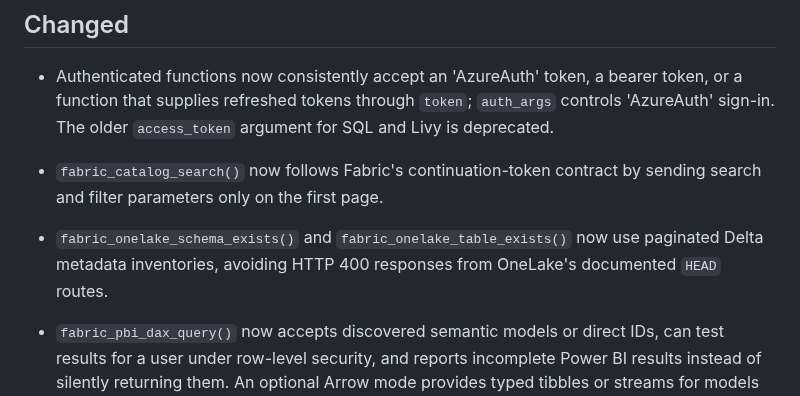
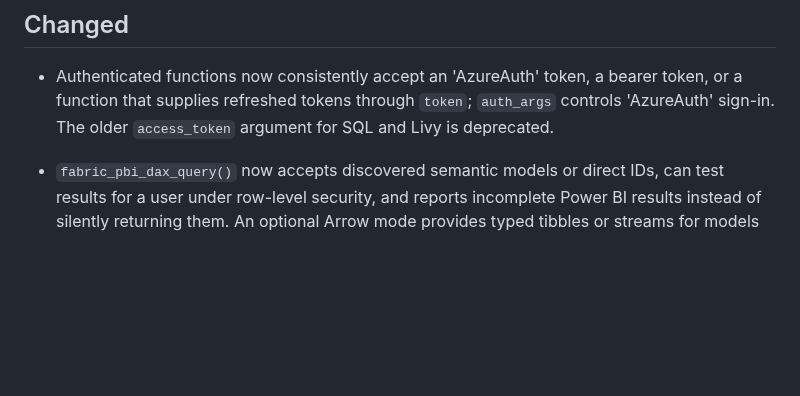
Before and after one commit to KennispuntTwente/fabricQueryR, a Markdown page: NEWS.md, the part around the change. Drawn GitHub-style; blank space fills up the shorter version.

```diff
--- a/NEWS.md
+++ b/NEWS.md
@@ -80,13 +80,6 @@ token, or a function that supplies refreshed tokens through `token`;
 `auth_args` controls 'AzureAuth' sign-in. The older `access_token` argument for
 SQL and Livy is deprecated.
 
-* `fabric_catalog_search()` now follows Fabric's continuation-token contract by
-sending search and filter parameters only on the first page.
-
-* `fabric_onelake_schema_exists()` and `fabric_onelake_table_exists()` now use
-paginated Delta metadata inventories, avoiding HTTP 400 responses from
-OneLake's documented `HEAD` routes.
-
 * `fabric_pbi_dax_query()` now accepts discovered semantic models or direct IDs,
 can test results for a user under row-level security, and reports incomplete
 Power BI results instead of silently returning them. An optional Arrow mode
```
